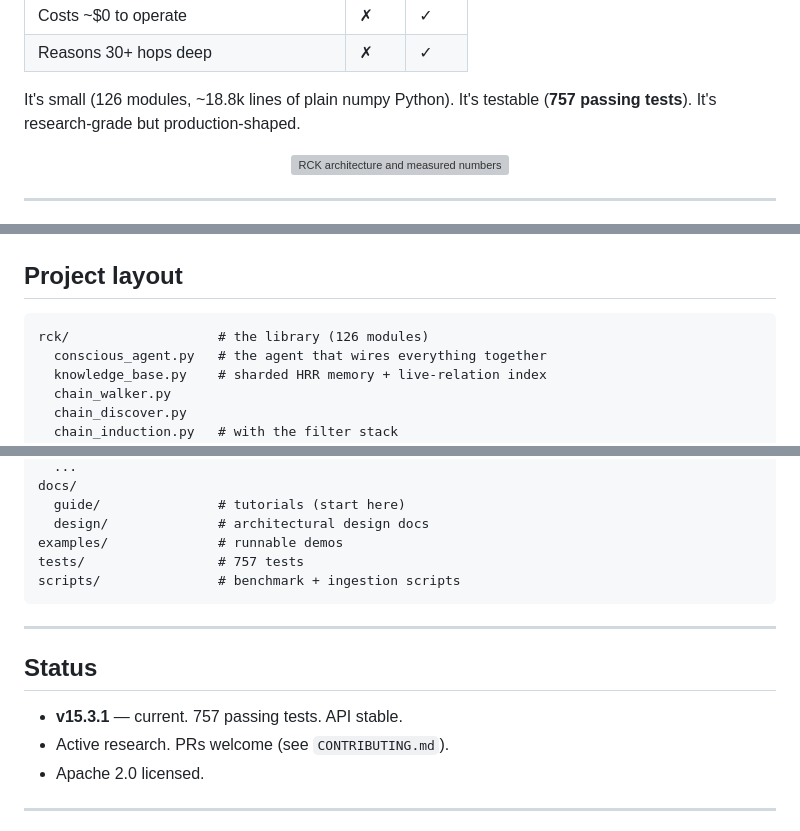
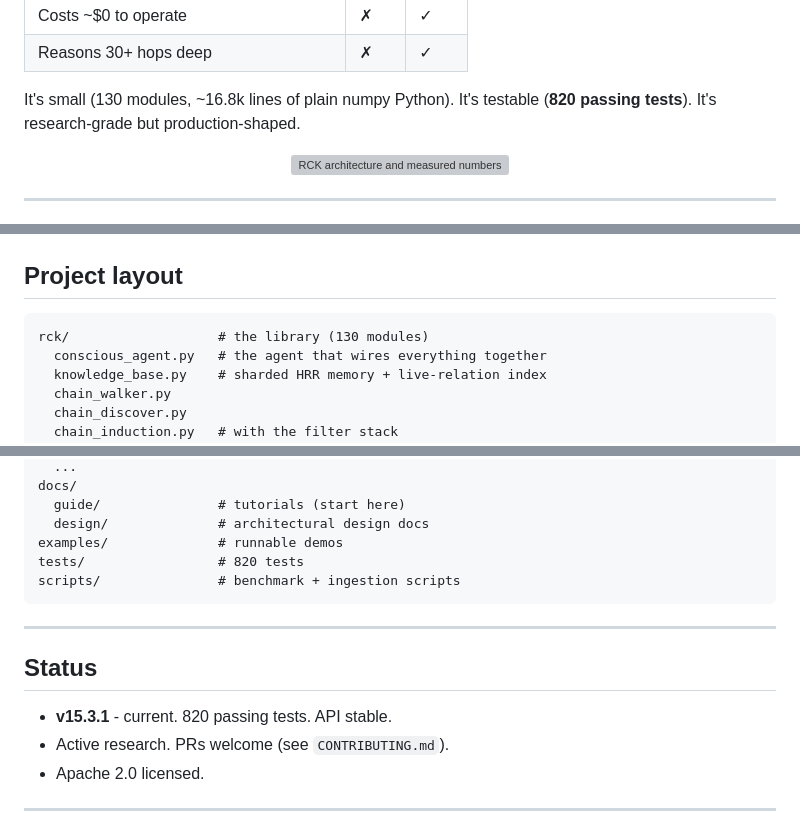
Before and after one commit to NORTHTEKDevs/rck, a Markdown page: README.md, 3 parts joined by grey strips. Drawn GitHub-style; grey boxes are pictures that could not be loaded.

````diff
--- a/README.md
+++ b/README.md
@@ -45,8 +45,8 @@ The result is an agent that:
 | Costs ~$0 to operate | ✗ | ✓ |
 | Reasons 30+ hops deep | ✗ | ✓ |
 
-It's small (126 modules, ~18.8k lines of plain numpy Python). It's
-testable (**757 passing tests**). It's research-grade but
+It's small (130 modules, ~16.8k lines of plain numpy Python). It's
+testable (**820 passing tests**). It's research-grade but
 production-shaped.
 
 <p align="center">
@@ -277,7 +277,7 @@ the same shard arithmetic but are unverified.
 ## Project layout
 
 ```
-rck/                   # the library (126 modules)
+rck/                   # the library (130 modules)
   conscious_agent.py   # the agent that wires everything together
   knowledge_base.py    # sharded HRR memory + live-relation index
   chain_walker.py
@@ -299,7 +299,7 @@ docs/
   guide/               # tutorials (start here)
   design/              # architectural design docs
 examples/              # runnable demos
-tests/                 # 757 tests
+tests/                 # 820 tests
 scripts/               # benchmark + ingestion scripts
 ```
 
@@ -307,7 +307,7 @@ scripts/               # benchmark + ingestion scripts
 
 ## Status
 
-* **v15.3.1** — current. 757 passing tests. API stable.
+* **v15.3.1** - current. 820 passing tests. API stable.
 * Active research. PRs welcome (see `CONTRIBUTING.md`).
 * Apache 2.0 licensed.
 
````
Also changed, not shown: other parts of README.md (+20 -20 lines), papers/rck-architecture/paper.md (+60 -60 lines).
